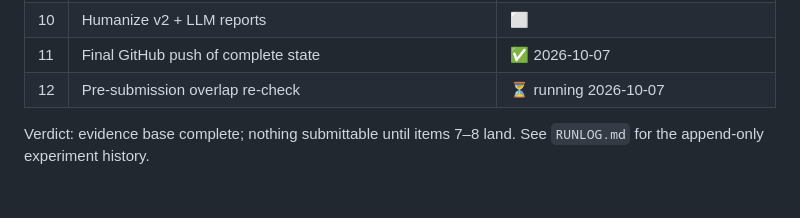
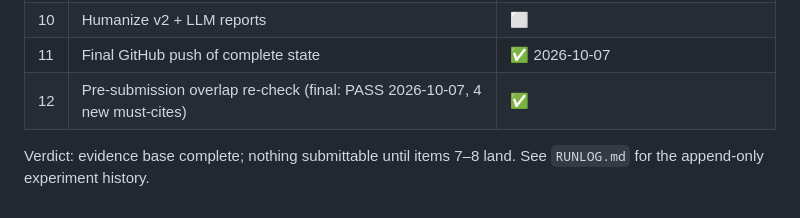
Before and after one commit to batistado/a1-crash-consistent-effects, a Markdown page: README.md, the part around the change. GitHub-like rendering.

Commit message:
A1: final overlap check PASS (4 new must-cites) + TPDS checklist item 12 green

```diff
--- a/README.md
+++ b/README.md
@@ -57,6 +57,6 @@ Tracked here explicitly; audited 2026-10-07 against the actual files.
 | 9 | DESIGN_V2.md wording ("scripted planner" → LLM planner, once run 7 lands) | ✅ |
 | 10 | Humanize v2 + LLM reports | ⬜ |
 | 11 | Final GitHub push of complete state | ✅ 2026-10-07 |
-| 12 | Pre-submission overlap re-check | ⏳ running 2026-10-07 |
+| 12 | Pre-submission overlap re-check (final: PASS 2026-10-07, 4 new must-cites) | ✅ |
 
 Verdict: evidence base complete; nothing submittable until items 7–8 land. See `RUNLOG.md` for the append-only experiment history.
```
Also changed, not shown: OVERLAP_CHECK_FINAL_20261007.md (added, +60 -0 lines).
